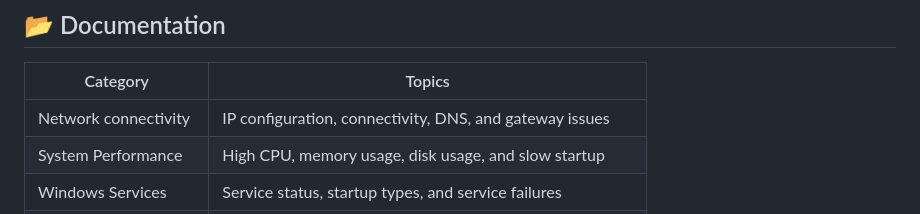
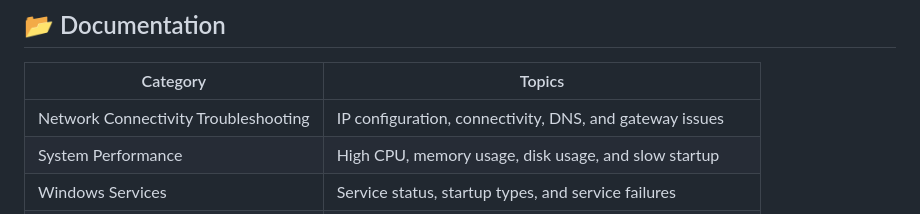
Before and after one commit to ManharanSingh/qa-automation-project, a Markdown page: IT-support/windows-troubleshooting-guide/README.md, the part around the change. Drawn GitHub-style.

Commit message:
Update network connectivity section title

```diff
--- a/IT-support/windows-troubleshooting-guide/README.md
+++ b/IT-support/windows-troubleshooting-guide/README.md
@@ -16,7 +16,7 @@ This repository documents common Windows issues and demonstrates a structured ap
 
 | Category | Topics |
 |---|---|
-| Network connectivity | IP configuration, connectivity, DNS, and gateway issues |
+| Network Connectivity Troubleshooting | IP configuration, connectivity, DNS, and gateway issues |
 | System Performance | High CPU, memory usage, disk usage, and slow startup |
 | Windows Services | Service status, startup types, and service failures |
 | Application Support | Applications crashing, freezing, or failing to launch |
```
